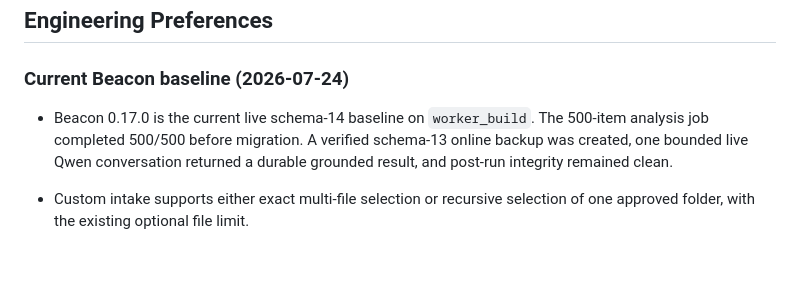
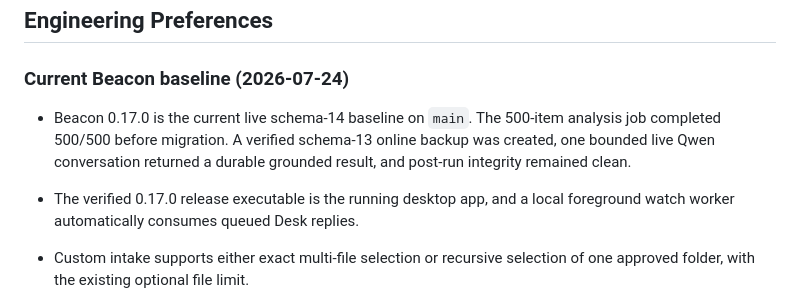
Before and after one commit to randolphcv/ATLAS, a Markdown page: CODEX_CONTEXT.md, the part around the change. Drawn GitHub-style; blank space fills up the shorter version.

```diff
--- a/CODEX_CONTEXT.md
+++ b/CODEX_CONTEXT.md
@@ -183,10 +183,12 @@ References are behavioral benchmarks, not licenses to copy a product wholesale.
 
 ### Current Beacon baseline (2026-07-24)
 
-- Beacon 0.17.0 is the current live schema-14 baseline on `worker_build`.
+- Beacon 0.17.0 is the current live schema-14 baseline on `main`.
   The 500-item analysis job completed 500/500 before migration. A verified
   schema-13 online backup was created, one bounded live Qwen conversation
   returned a durable grounded result, and post-run integrity remained clean.
+- The verified 0.17.0 release executable is the running desktop app, and a
+  local foreground watch worker automatically consumes queued Desk replies.
 - Custom intake supports either exact multi-file selection or recursive
   selection of one approved folder, with the existing optional file limit.
 - The bounded 250-file production tranche completed intake and contextual
```
Also changed, not shown: docs/ATLAS_PROJECT_MEMORY.md (+7 -4 lines), docs/BEACON_CONVERSATION_WORKER.md (+2 -1 lines).
